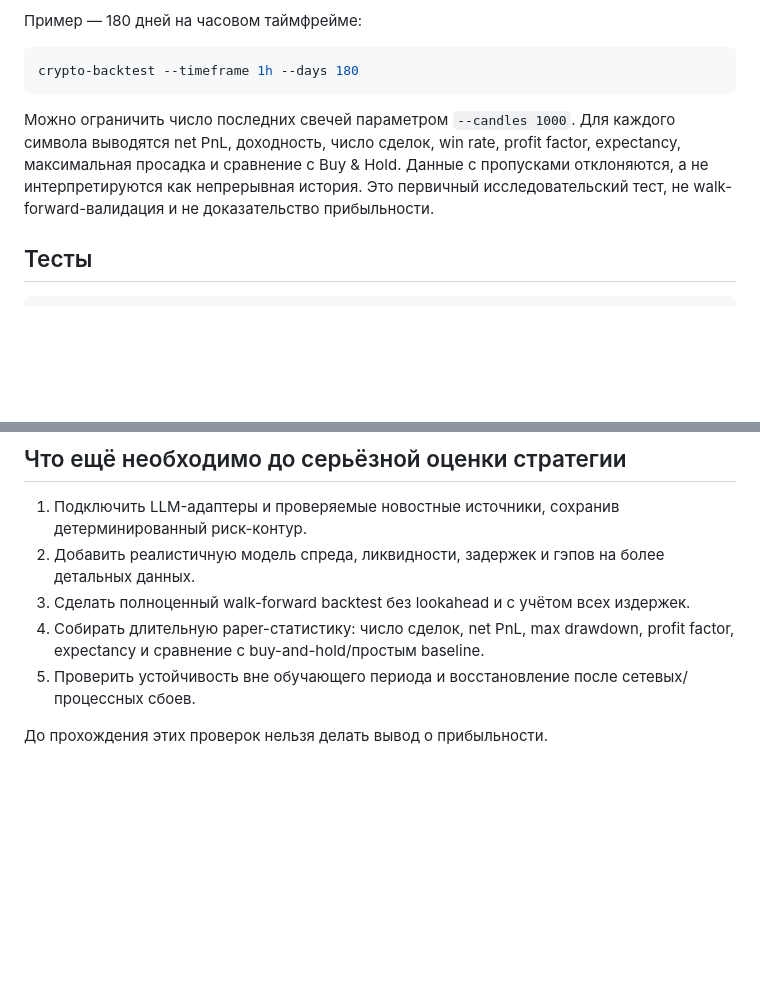
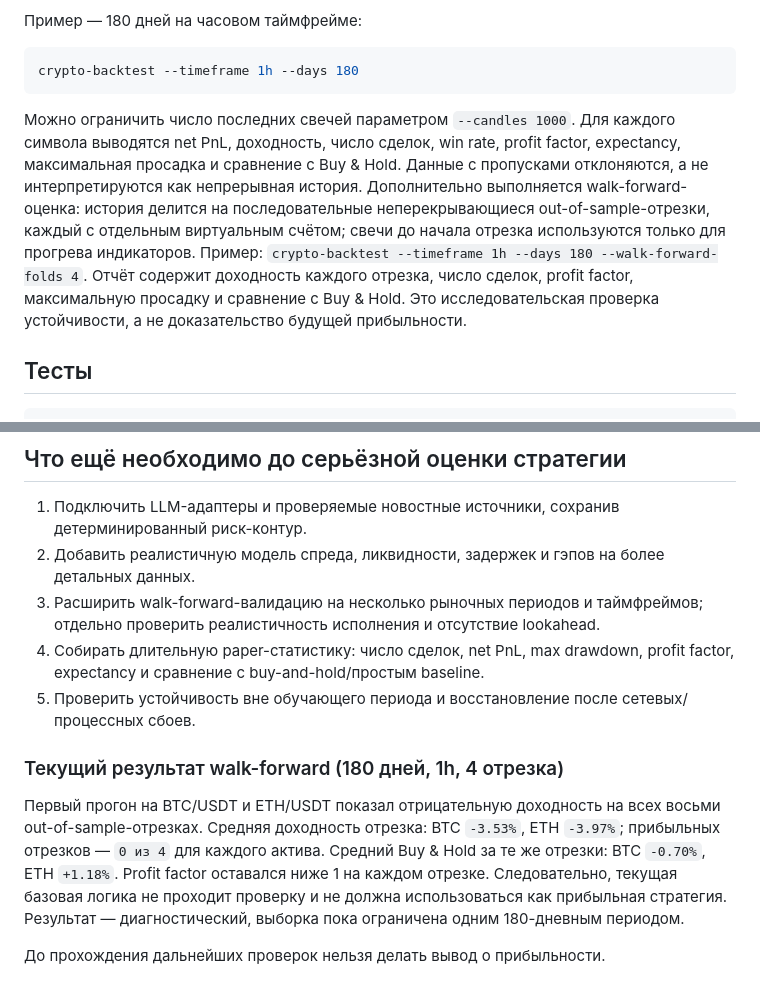
Before and after one commit to Orel326/zakazprofit, a Markdown page: crypto_trader/README.md, 2 parts joined by grey strips. Rendered like a GitHub page; blank space fills up the shorter version.

Commit message:
Document walk-forward validation and baseline results

````diff
--- a/crypto_trader/README.md
+++ b/crypto_trader/README.md
@@ -111,7 +111,7 @@ paper-trader --timeframe 1h --interval-seconds 60
 crypto-backtest --timeframe 1h --days 180
 ```
 
-Можно ограничить число последних свечей параметром `--candles 1000`. Для каждого символа выводятся net PnL, доходность, число сделок, win rate, profit factor, expectancy, максимальная просадка и сравнение с Buy & Hold. Данные с пропусками отклоняются, а не интерпретируются как непрерывная история. Это первичный исследовательский тест, не walk-forward-валидация и не доказательство прибыльности.
+Можно ограничить число последних свечей параметром `--candles 1000`. Для каждого символа выводятся net PnL, доходность, число сделок, win rate, profit factor, expectancy, максимальная просадка и сравнение с Buy & Hold. Данные с пропусками отклоняются, а не интерпретируются как непрерывная история. Дополнительно выполняется walk-forward-оценка: история делится на последовательные неперекрывающиеся out-of-sample-отрезки, каждый с отдельным виртуальным счётом; свечи до начала отрезка используются только для прогрева индикаторов. Пример: `crypto-backtest --timeframe 1h --days 180 --walk-forward-folds 4`. Отчёт содержит доходность каждого отрезка, число сделок, profit factor, максимальную просадку и сравнение с Buy & Hold. Это исследовательская проверка устойчивости, а не доказательство будущей прибыльности.
 
 ## Тесты
 
@@ -139,8 +139,12 @@ GitHub Actions автоматически запускает тесты при
 
 1. Подключить LLM-адаптеры и проверяемые новостные источники, сохранив детерминированный риск-контур.
 2. Добавить реалистичную модель спреда, ликвидности, задержек и гэпов на более детальных данных.
-3. Сделать полноценный walk-forward backtest без lookahead и с учётом всех издержек.
+3. Расширить walk-forward-валидацию на несколько рыночных периодов и таймфреймов; отдельно проверить реалистичность исполнения и отсутствие lookahead.
 4. Собирать длительную paper-статистику: число сделок, net PnL, max drawdown, profit factor, expectancy и сравнение с buy-and-hold/простым baseline.
 5. Проверить устойчивость вне обучающего периода и восстановление после сетевых/процессных сбоев.
 
-До прохождения этих проверок нельзя делать вывод о прибыльности.
+### Текущий результат walk-forward (180 дней, 1h, 4 отрезка)
+
+Первый прогон на BTC/USDT и ETH/USDT показал отрицательную доходность на всех восьми out-of-sample-отрезках. Средняя доходность отрезка: BTC `-3.53%`, ETH `-3.97%`; прибыльных отрезков — `0 из 4` для каждого актива. Средний Buy & Hold за те же отрезки: BTC `-0.70%`, ETH `+1.18%`. Profit factor оставался ниже 1 на каждом отрезке. Следовательно, текущая базовая логика не проходит проверку и не должна использоваться как прибыльная стратегия. Результат — диагностический, выборка пока ограничена одним 180-дневным периодом.
+
+До прохождения дальнейших проверок нельзя делать вывод о прибыльности.
````
